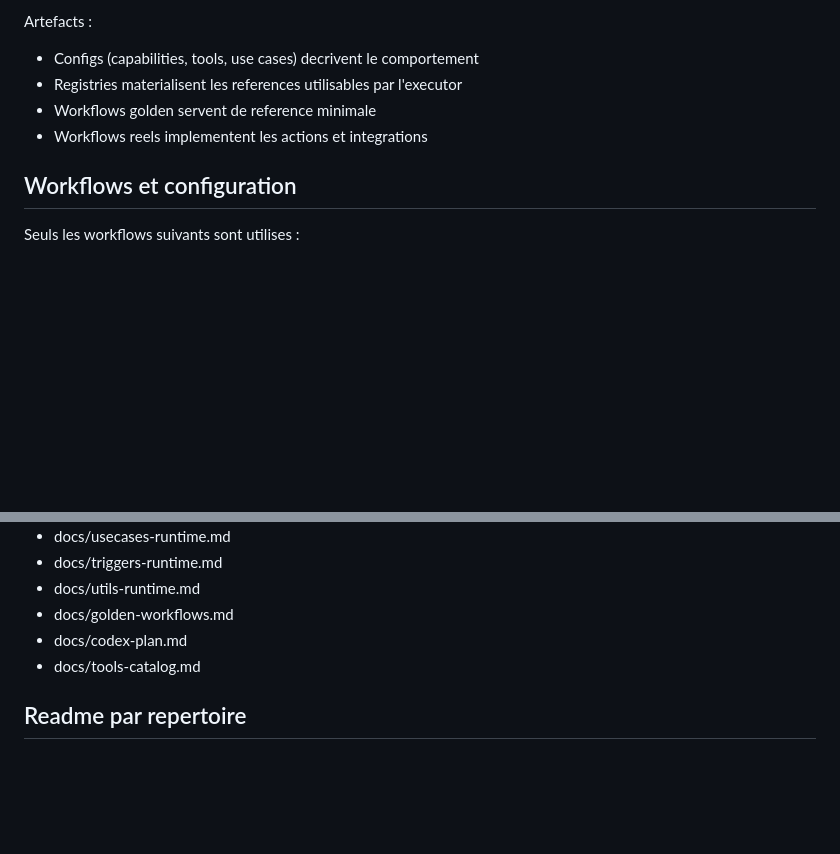
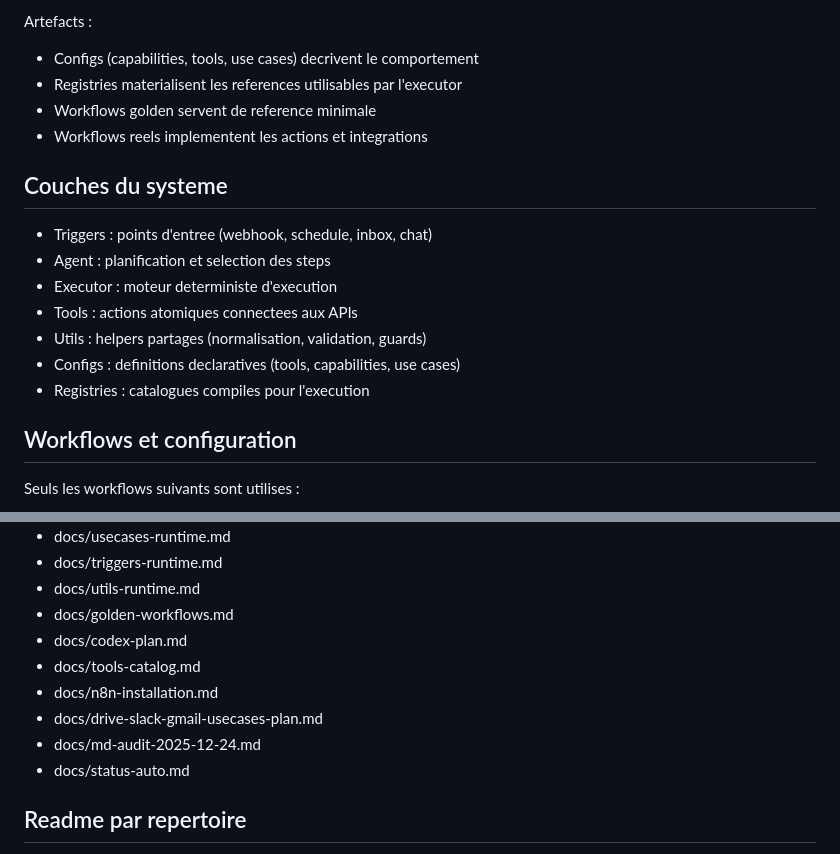
Before and after one commit to laurent-star/SmartOffice, a Markdown page: README.md, 2 parts joined by grey strips. Drawn GitHub-style; blank space fills up the shorter version.

Commit message:
docs: list system layers and all documentation

```diff
--- a/README.md
+++ b/README.md
@@ -72,6 +72,16 @@ Artefacts :
 - Workflows golden servent de reference minimale
 - Workflows reels implementent les actions et integrations
 
+## Couches du systeme
+
+- Triggers : points d'entree (webhook, schedule, inbox, chat)
+- Agent : planification et selection des steps
+- Executor : moteur deterministe d'execution
+- Tools : actions atomiques connectees aux APIs
+- Utils : helpers partages (normalisation, validation, guards)
+- Configs : definitions declaratives (tools, capabilities, use cases)
+- Registries : catalogues compiles pour l'execution
+
 ## Workflows et configuration
 
 Seuls les workflows suivants sont utilises :
@@ -98,6 +108,10 @@ Pour demarrer, un nouveau client ne fait que :
 - docs/golden-workflows.md
 - docs/codex-plan.md
 - docs/tools-catalog.md
+- docs/n8n-installation.md
+- docs/drive-slack-gmail-usecases-plan.md
+- docs/md-audit-2025-12-24.md
+- docs/status-auto.md
 
 ## Readme par repertoire
 
```
